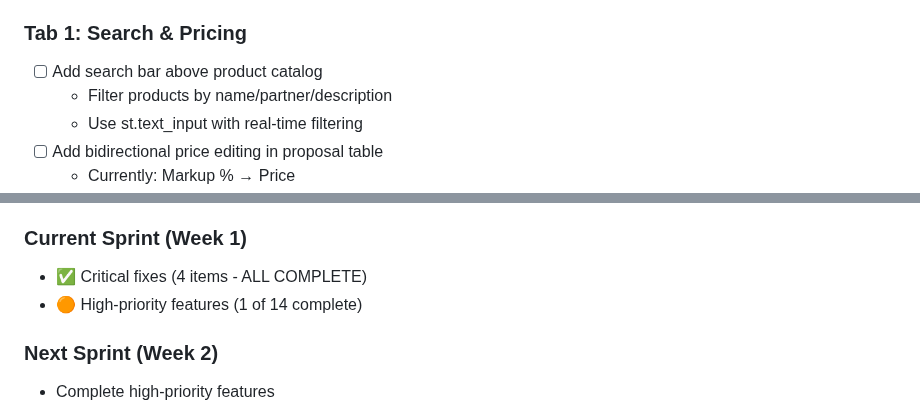
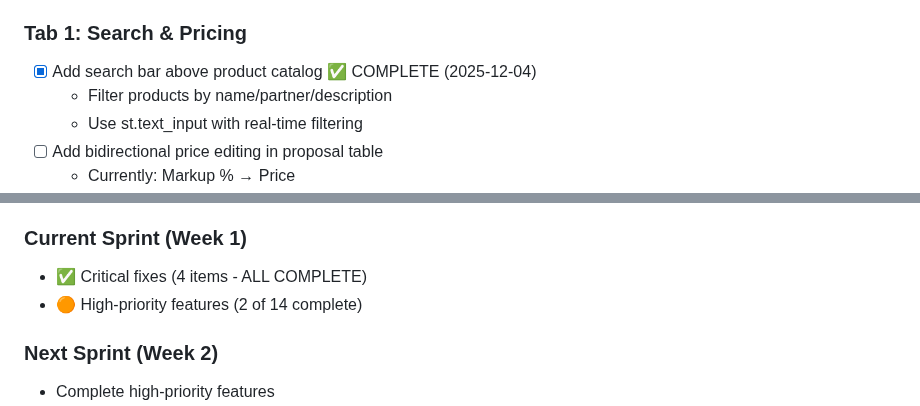
Before and after one commit to njpastrone/pricing-data-solution-pbp, a Markdown page: ACTIVE_DEVELOPMENT_TODO.md, 2 parts joined by grey strips. GitHub-like rendering.

Commit message:
DOC: Update ACTIVE_DEVELOPMENT_TODO to mark search bar complete

```diff
--- a/ACTIVE_DEVELOPMENT_TODO.md
+++ b/ACTIVE_DEVELOPMENT_TODO.md
@@ -61,7 +61,7 @@
 - **Result:** Backward compatible with demo dataset, auto-populates partner_shipping field
 
 ### Tab 1: Search & Pricing
-- [ ] Add search bar above product catalog
+- [X] Add search bar above product catalog ✅ COMPLETE (2025-12-04)
   - Filter products by name/partner/description
   - Use st.text_input with real-time filtering
 - [ ] Add bidirectional price editing in proposal table
@@ -189,7 +189,7 @@ git commit -m "TEST: Verify markup calculations"
 
 ### Current Sprint (Week 1)
 - ✅ Critical fixes (4 items - ALL COMPLETE)
-- 🟠 High-priority features (1 of 14 complete)
+- 🟠 High-priority features (2 of 14 complete)
 
 ### Next Sprint (Week 2)
 - Complete high-priority features
```
